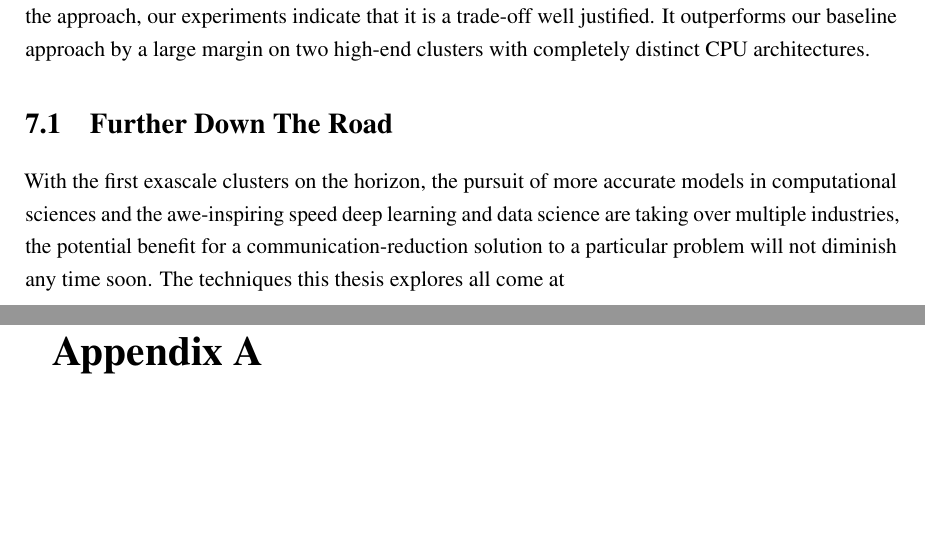
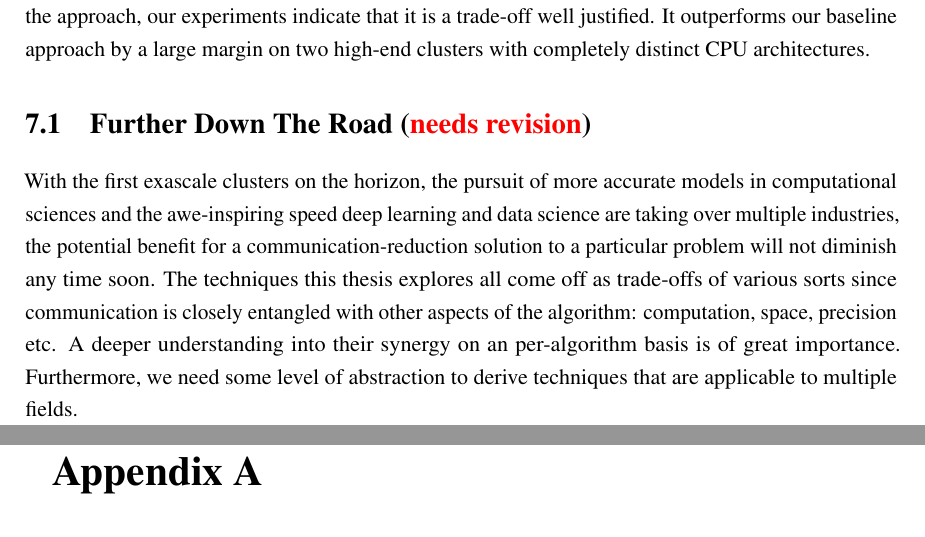
Before and after one commit to zhuangsc/PhD-thesis, a LaTeX thesis (thesis.tex, which reads conclusions/conclusions.tex): two parts of pages 86 and 87 of 102, joined at a grey line, cut so that both start at the same text, the shorter picture padded with empty space. Compiled offline with pdfLaTeX.

Commit message:
conclusion

```diff
--- a/conclusions/conclusions.tex
+++ b/conclusions/conclusions.tex
@@ -47,11 +47,20 @@ experiments indicate that it is a trade-off well justified. It outperforms our
 baseline approach by a large margin on two high-end clusters with completely
 distinct CPU architectures.
 
-\section{Further Down The Road}
+\section{Further Down The Road (\textcolor{red}{needs revision})}
 With the first exascale clusters on the horizon, the pursuit of more accurate
 models in computational sciences and the awe-inspiring speed deep learning and
 data science are taking over multiple industries, the potential benefit for a
 communication-reduction solution to a particular problem will not diminish any
-time soon. The techniques this thesis explores all come at
+time soon. The techniques this thesis explores all come off as trade-offs of
+various sorts since communication is closely entangled with other aspects of the
+algorithm: computation, space, precision etc.
+A deeper understanding into their synergy on an per-algorithm basis is of great
+importance. Furthermore, we need some level of abstraction to derive techniques
+that are applicable to multiple fields.
+
+%In terms of numerical methods, communication-avoiding methods has
+
+%As of deep neural network, extensive research has been conducted on reduce the
 
 \input{conclusions/appendix}
```
